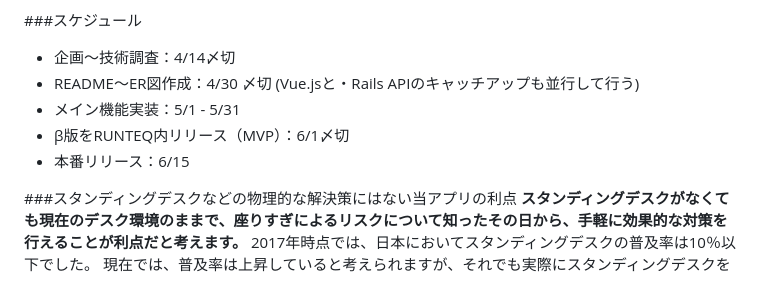
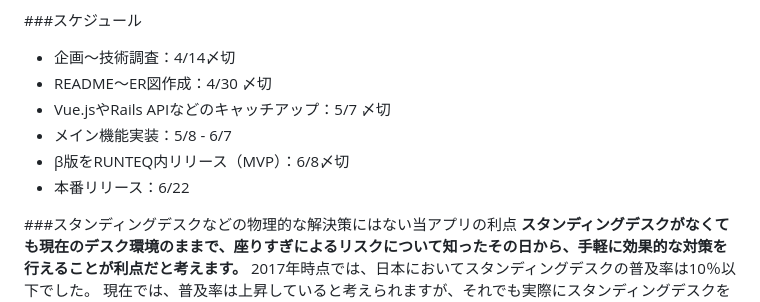
Before and after one commit to murai-misaki/theGrimReaper_timer, a Markdown page: README.md, the part around the change. Rendered like a GitHub page.

Commit message:
fix: スケジュール

```diff
--- a/README.md
+++ b/README.md
@@ -101,10 +101,11 @@ Webタイマーアプリ『the Grim Reaper Timer』です。
 
 ###スケジュール
 - 企画〜技術調査：4/14〆切
-- README〜ER図作成：4/30 〆切  (Vue.jsと・Rails APIのキャッチアップも並行して行う)
-- メイン機能実装：5/1 - 5/31
-- β版をRUNTEQ内リリース（MVP）：6/1〆切
-- 本番リリース：6/15
+- README〜ER図作成：4/30 〆切
+- Vue.jsやRails APIなどのキャッチアップ：5/7 〆切
+- メイン機能実装：5/8 - 6/7
+- β版をRUNTEQ内リリース（MVP）：6/8〆切
+- 本番リリース：6/22
 
 
 ###スタンディングデスクなどの物理的な解決策にはない当アプリの利点
```
